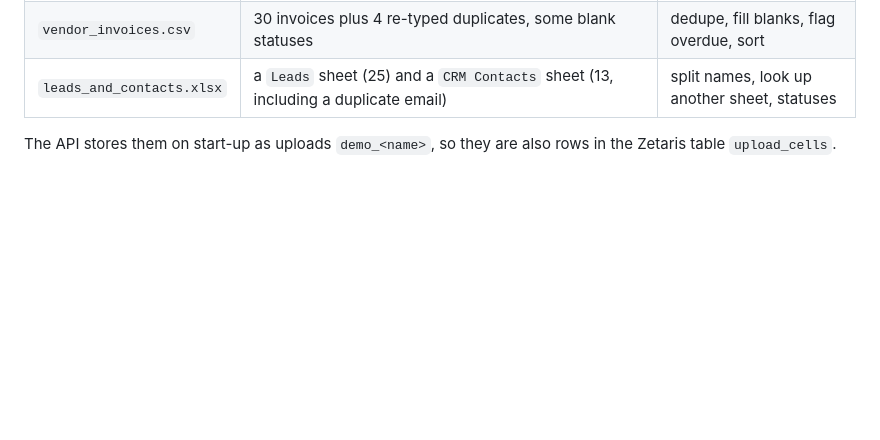
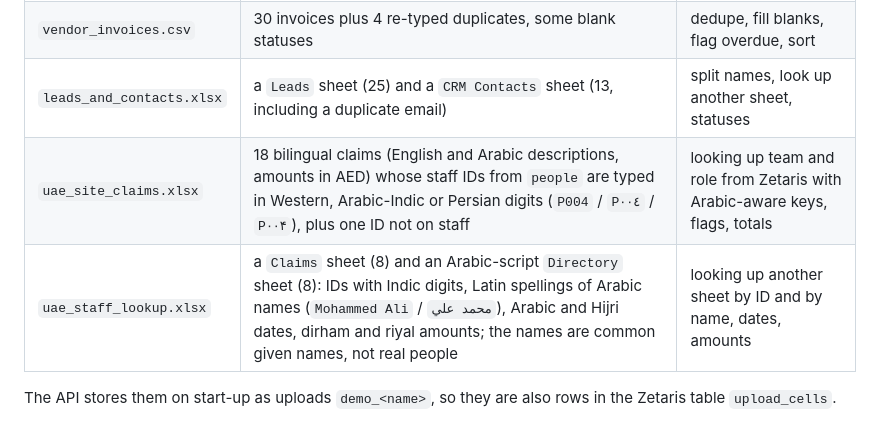
Before and after one commit to allurimohansrisaivarma-coder/AgentOffice, a Markdown page: data/README.md, the part around the change. Rendered like a GitHub page; blank space fills up the shorter version.

Commit message:
List the two UAE demo files in data/README.md
Co-Authored-By: Claude Opus 5.5 <noreply@anthropic.com>

```diff
--- a/data/README.md
+++ b/data/README.md
@@ -47,5 +47,7 @@ Generated by [`scripts/generate_task_samples.py`](../scripts/generate_task_sampl
 | `expense_claims.xlsx` | 40 claims: mixed date formats, messy categories, blank Team and Role columns; the emails are the synthetic staff from `people` (in mixed case and spacing), plus two that are not on staff | looking up team and role from Zetaris, tidying, dates, GST, flags, totals |
 | `vendor_invoices.csv` | 30 invoices plus 4 re-typed duplicates, some blank statuses | dedupe, fill blanks, flag overdue, sort |
 | `leads_and_contacts.xlsx` | a `Leads` sheet (25) and a `CRM Contacts` sheet (13, including a duplicate email) | split names, look up another sheet, statuses |
+| `uae_site_claims.xlsx` | 18 bilingual claims (English and Arabic descriptions, amounts in AED) whose staff IDs from `people` are typed in Western, Arabic-Indic or Persian digits (`P004` / `P٠٠٤` / `P۰۰۴`), plus one ID not on staff | looking up team and role from Zetaris with Arabic-aware keys, flags, totals |
+| `uae_staff_lookup.xlsx` | a `Claims` sheet (8) and an Arabic-script `Directory` sheet (8): IDs with Indic digits, Latin spellings of Arabic names (`Mohammed Ali` / `محمد علي`), Arabic and Hijri dates, dirham and riyal amounts; the names are common given names, not real people | looking up another sheet by ID and by name, dates, amounts |
 
 The API stores them on start-up as uploads `demo_<name>`, so they are also rows in the Zetaris table `upload_cells`.
```
